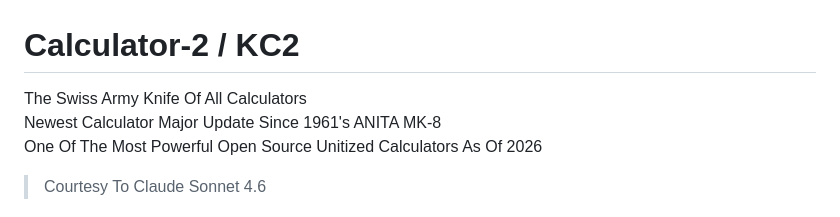
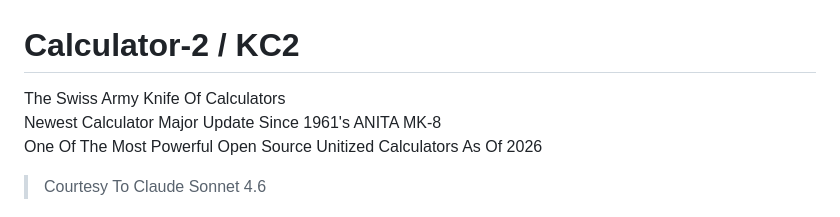
Before and after one commit to Katsugachi/Calculator-2, a Markdown page: README.md, the part around the change. Rendered like a GitHub page.

```diff
--- a/README.md
+++ b/README.md
@@ -1,5 +1,5 @@
 # Calculator-2 / KC2
-The Swiss Army Knife Of All Calculators <br>
+The Swiss Army Knife Of Calculators <br>
 Newest Calculator Major Update Since 1961's ANITA MK-8 <br>
 One Of The Most Powerful Open Source Unitized Calculators As Of 2026 <br>
 > Courtesy To Claude Sonnet 4.6
```
